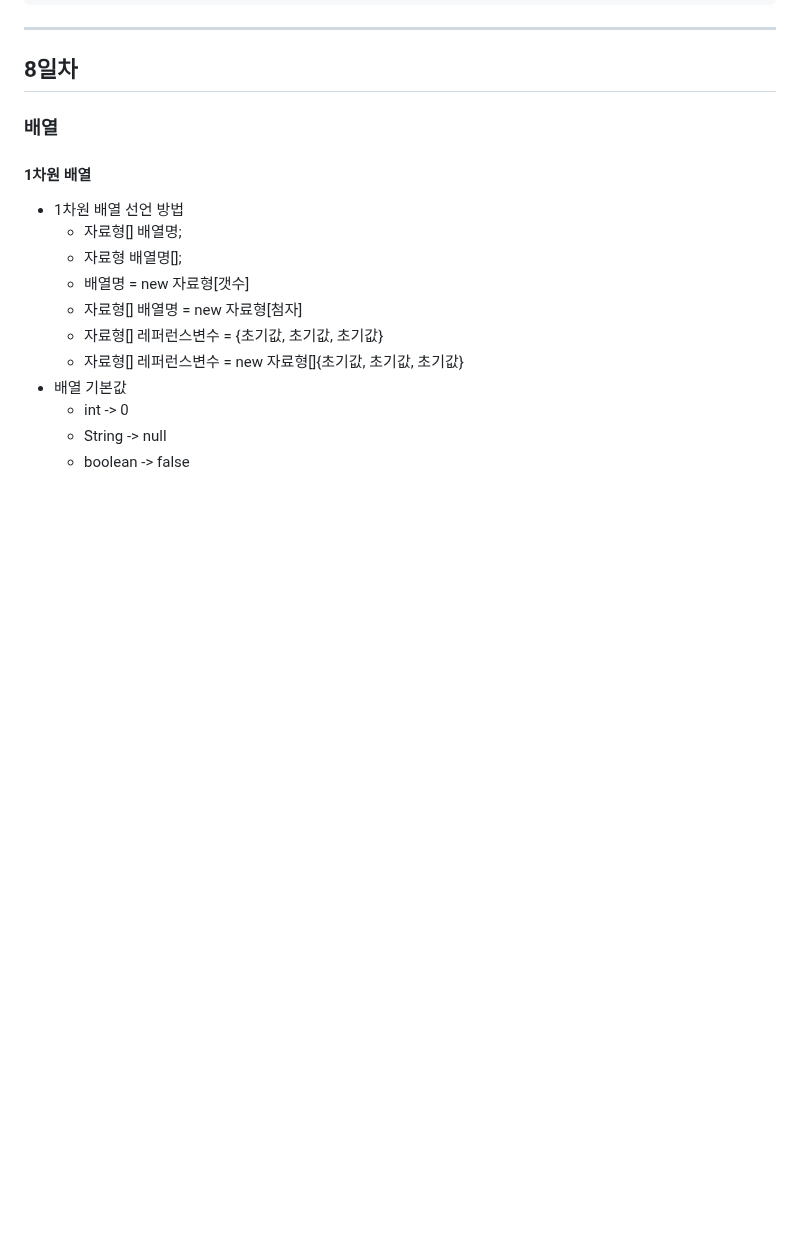
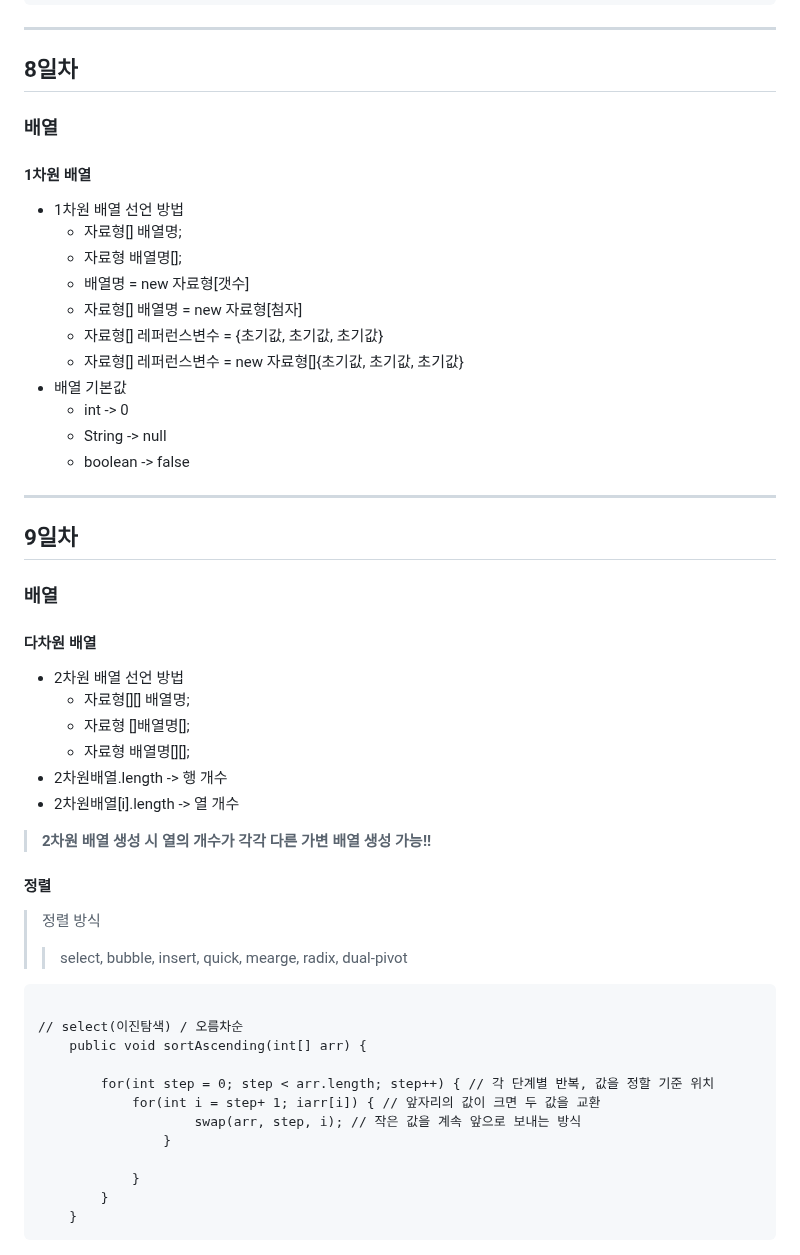
Before and after one commit to dkyocn/ict_1, a Markdown page: README.md, the part around the change. GitHub-like rendering; blank space fills up the shorter version.

Commit message:
Update README.md
9일차 정리

```diff
--- a/README.md
+++ b/README.md
@@ -189,3 +189,31 @@ do {
   - int -> 0
   - String -> null
   - boolean -> false
+---
+## 9일차
+### 배열
+#### 다차원 배열
+- 2차원 배열 선언 방법
+  - 자료형[][] 배열명;
+  - 자료형 []배열명[];
+  - 자료형 배열명[][];
+- 2차원배열.length -> 행 개수
+- 2차원배열[i].length -> 열 개수
+> **2차원 배열 생성 시 열의 개수가 각각 다른 가변 배열 생성 가능!!**
+#### 정렬
+> 정렬 방식
+>> select, bubble, insert, quick, mearge, radix, dual-pivot
+<pre><code>
+// select(이진탐색) / 오름차순
+	public void sortAscending(int[] arr) {
+
+		for(int step = 0; step < arr.length; step++) { // 각 단계별 반복, 값을 정할 기준 위치
+			for(int i = step+ 1; i<arr.length; i++) { // 값을 비교하는 반복
+				if(arr[step]>arr[i]) { // 앞자리의 값이 크면 두 값을 교환
+					swap(arr, step, i); // 작은 값을 계속 앞으로 보내는 방식
+				}
+
+			}
+		}
+	}
+</code></pre>
```
